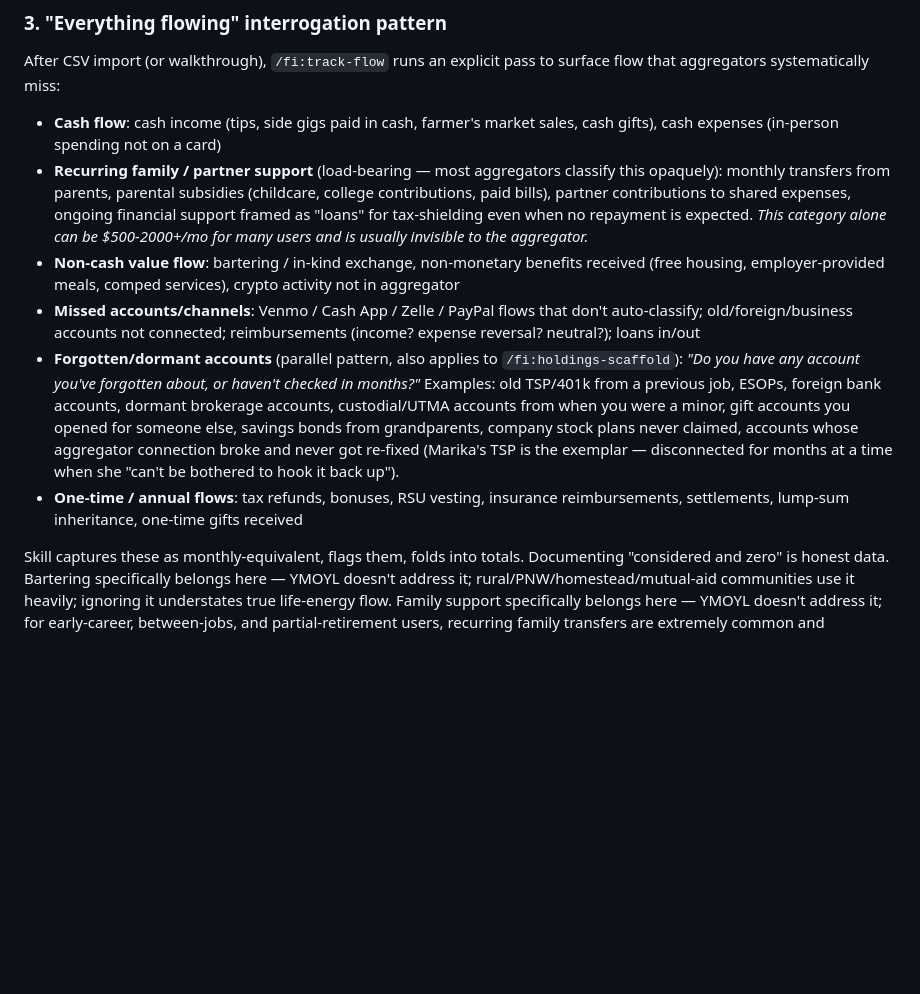
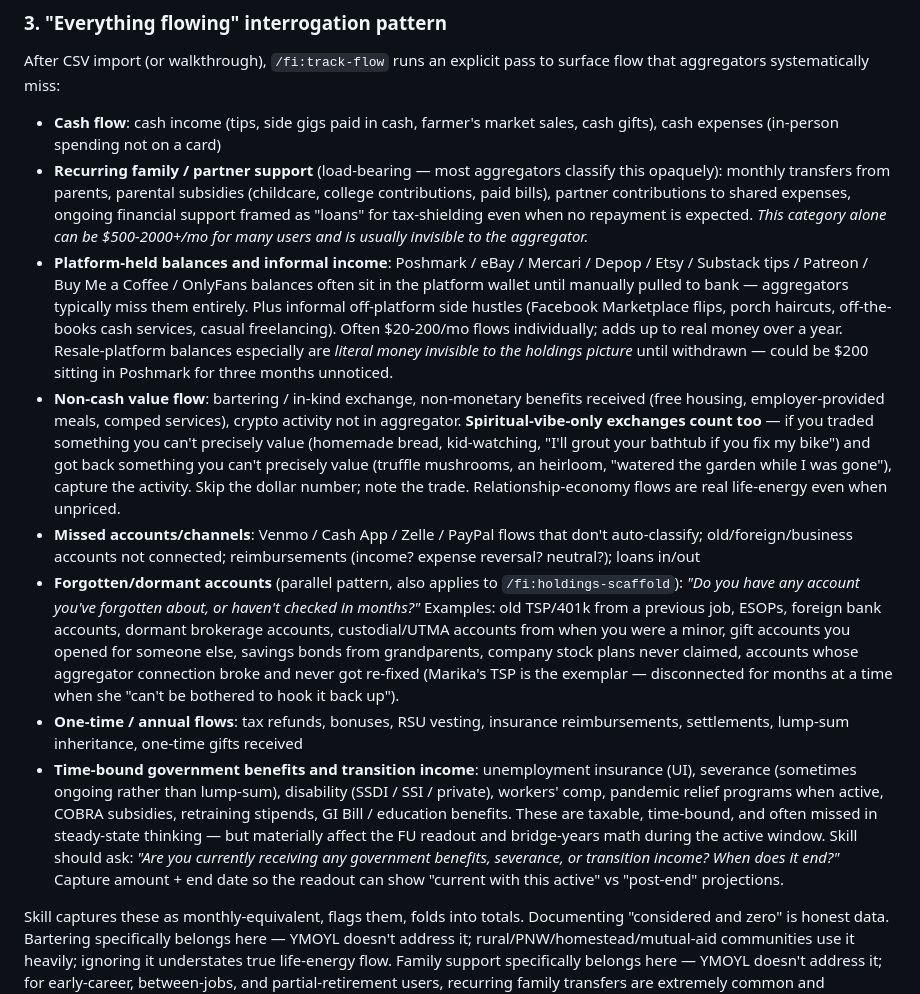
Before and after one commit to XerafinaTaleSedrin/FI-skill-suite, a Markdown page: _design-log/2026-05-02-suite-reorder.md, the part around the change. GitHub-like rendering; blank space fills up the shorter version.

Commit message:
design log: late additions — platform balances, vibe-only barter, time-bound benefits
Three more "everything flowing" categories Marika surfaced after the first
commit landed:

1. Platform-held balances and informal income — Poshmark / eBay / Mercari /
   Etsy / Substack tips / Patreon balances often sit in platform wallets
   until manually pulled. Aggregators miss them entirely. Plus informal
   off-platform side hustles (Marketplace flips, porch services, casual
   freelancing). Often $20-200/mo individually; real money over a year.

2. Spiritual-vibe-only exchanges in the bartering category — when neither
   side has a precise dollar value (homemade bread for kid-watching;
   sourdough starters for truffle mushrooms — Kate's example), capture the
   activity even without the numbers. Relationship-economy flows are real
   life-energy.

3. Time-bound government benefits and transition income — UI, severance
   (sometimes ongoing not lump-sum), disability, workers' comp, COBRA
   subsidies, GI Bill, retraining stipends. Taxable + time-bound. Skill
   should capture amount + end date so the readout can show "current with
   active" vs "post-end" projections.

The pattern: aggregator data is systematically lossy across many real flow
categories. The skill's job is to surface those categories explicitly so
the user can fill them in.

Co-Authored-By: Claude Opus 4.7 (1M context) <noreply@anthropic.com>

```diff
--- a/_design-log/2026-05-02-suite-reorder.md
+++ b/_design-log/2026-05-02-suite-reorder.md
@@ -45,10 +45,12 @@ After CSV import (or walkthrough), `/fi:track-flow` runs an explicit pass to sur
 
 - **Cash flow**: cash income (tips, side gigs paid in cash, farmer's market sales, cash gifts), cash expenses (in-person spending not on a card)
 - **Recurring family / partner support** (load-bearing — most aggregators classify this opaquely): monthly transfers from parents, parental subsidies (childcare, college contributions, paid bills), partner contributions to shared expenses, ongoing financial support framed as "loans" for tax-shielding even when no repayment is expected. *This category alone can be $500-2000+/mo for many users and is usually invisible to the aggregator.*
-- **Non-cash value flow**: bartering / in-kind exchange, non-monetary benefits received (free housing, employer-provided meals, comped services), crypto activity not in aggregator
+- **Platform-held balances and informal income**: Poshmark / eBay / Mercari / Depop / Etsy / Substack tips / Patreon / Buy Me a Coffee / OnlyFans balances often sit in the platform wallet until manually pulled to bank — aggregators typically miss them entirely. Plus informal off-platform side hustles (Facebook Marketplace flips, porch haircuts, off-the-books cash services, casual freelancing). Often $20-200/mo flows individually; adds up to real money over a year. Resale-platform balances especially are *literal money invisible to the holdings picture* until withdrawn — could be $200 sitting in Poshmark for three months unnoticed.
+- **Non-cash value flow**: bartering / in-kind exchange, non-monetary benefits received (free housing, employer-provided meals, comped services), crypto activity not in aggregator. **Spiritual-vibe-only exchanges count too** — if you traded something you can't precisely value (homemade bread, kid-watching, "I'll grout your bathtub if you fix my bike") and got back something you can't precisely value (truffle mushrooms, an heirloom, "watered the garden while I was gone"), capture the activity. Skip the dollar number; note the trade. Relationship-economy flows are real life-energy even when unpriced.
 - **Missed accounts/channels**: Venmo / Cash App / Zelle / PayPal flows that don't auto-classify; old/foreign/business accounts not connected; reimbursements (income? expense reversal? neutral?); loans in/out
 - **Forgotten/dormant accounts** (parallel pattern, also applies to `/fi:holdings-scaffold`): *"Do you have any account you've forgotten about, or haven't checked in months?"* Examples: old TSP/401k from a previous job, ESOPs, foreign bank accounts, dormant brokerage accounts, custodial/UTMA accounts from when you were a minor, gift accounts you opened for someone else, savings bonds from grandparents, company stock plans never claimed, accounts whose aggregator connection broke and never got re-fixed (Marika's TSP is the exemplar — disconnected for months at a time when she "can't be bothered to hook it back up").
 - **One-time / annual flows**: tax refunds, bonuses, RSU vesting, insurance reimbursements, settlements, lump-sum inheritance, one-time gifts received
+- **Time-bound government benefits and transition income**: unemployment insurance (UI), severance (sometimes ongoing rather than lump-sum), disability (SSDI / SSI / private), workers' comp, pandemic relief programs when active, COBRA subsidies, retraining stipends, GI Bill / education benefits. These are taxable, time-bound, and often missed in steady-state thinking — but materially affect the FU readout and bridge-years math during the active window. Skill should ask: *"Are you currently receiving any government benefits, severance, or transition income? When does it end?"* Capture amount + end date so the readout can show "current with this active" vs "post-end" projections.
 
 Skill captures these as monthly-equivalent, flags them, folds into totals. Documenting "considered and zero" is honest data. Bartering specifically belongs here — YMOYL doesn't address it; rural/PNW/homestead/mutual-aid communities use it heavily; ignoring it understates true life-energy flow. Family support specifically belongs here — YMOYL doesn't address it; for early-career, between-jobs, and partial-retirement users, recurring family transfers are extremely common and meaningfully change the FU readout when included.
 
```
